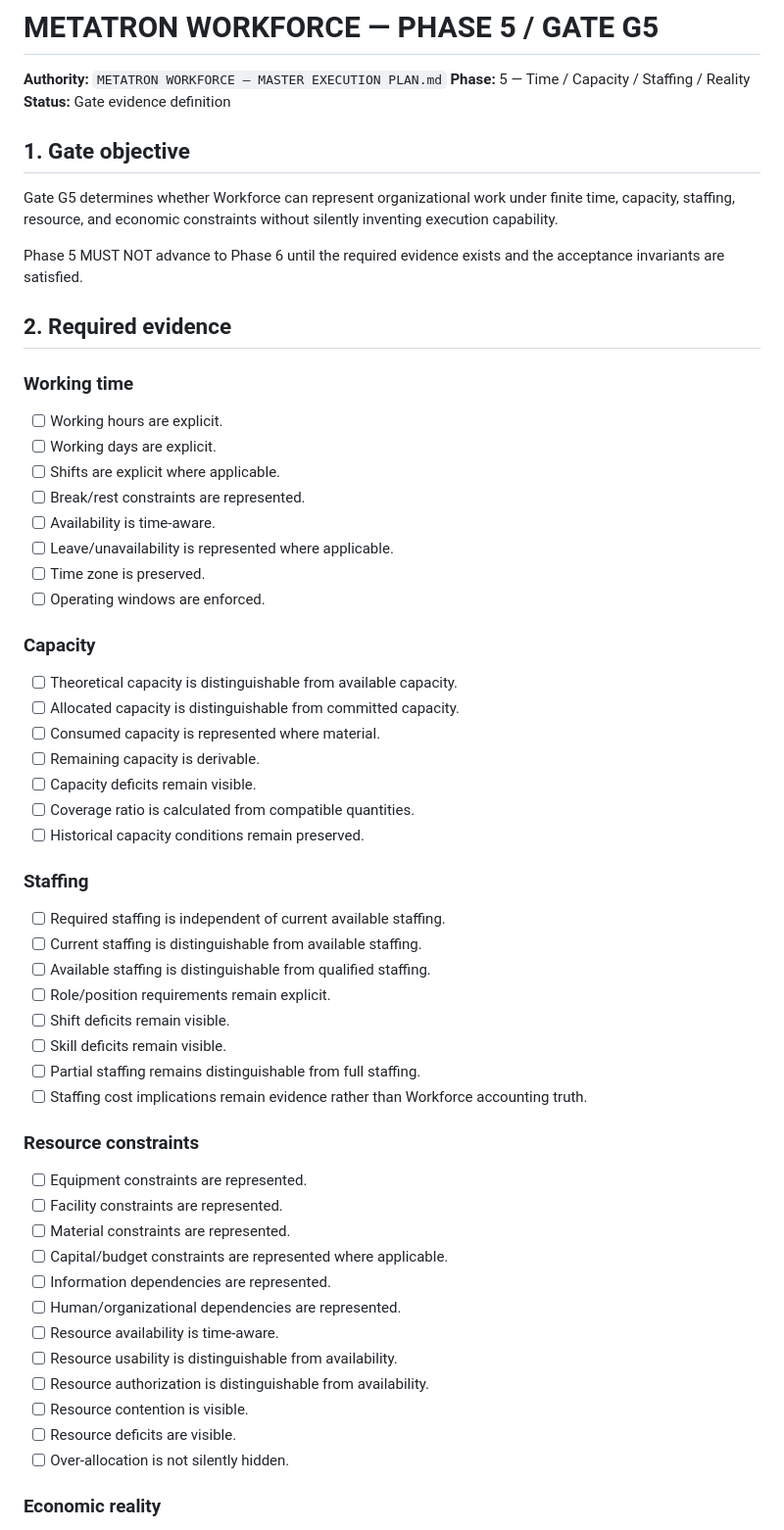
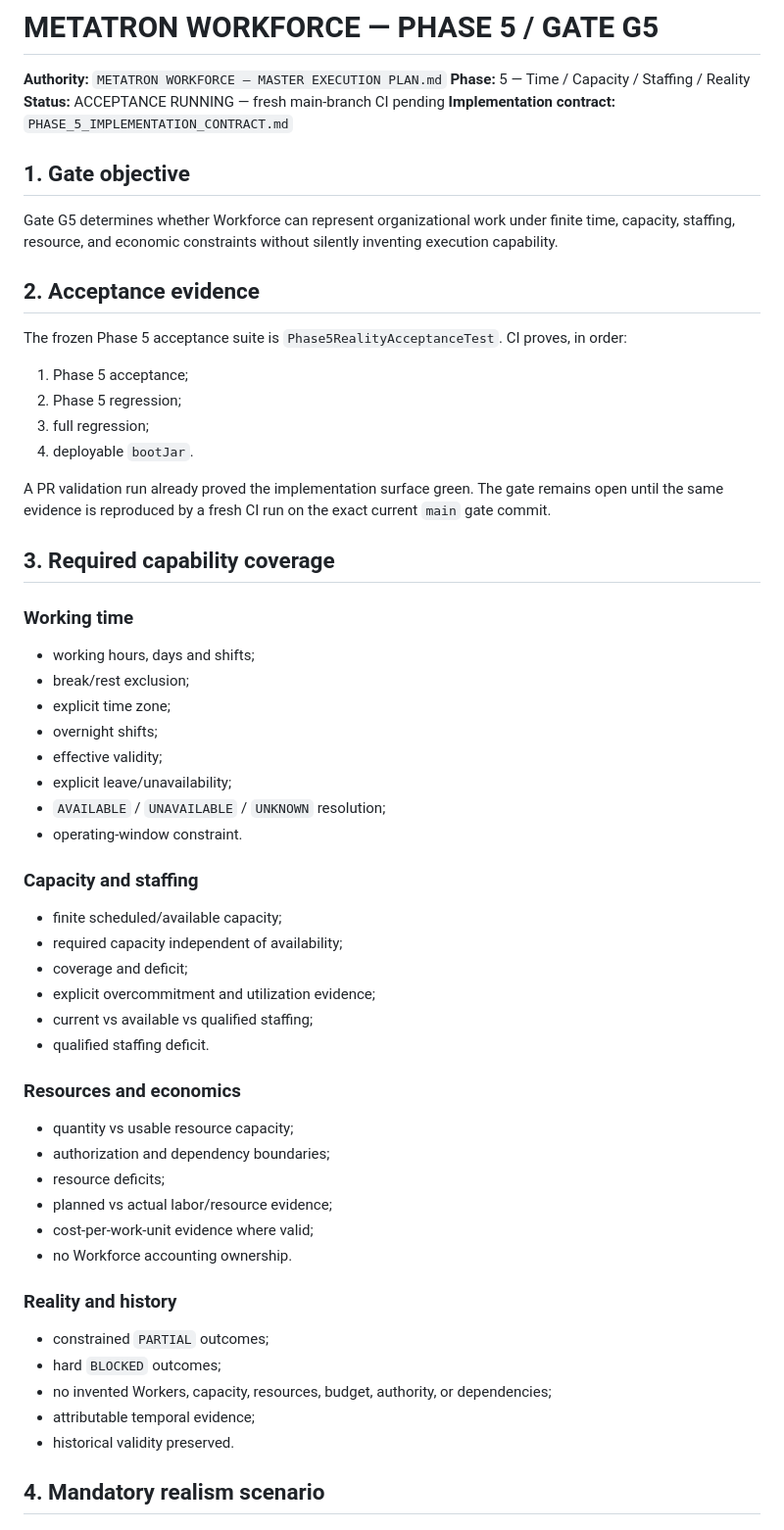
Before and after one commit to kelvinka38/metatron-workforce, a Markdown page: docs/PHASE_5/PHASE_5_GATE.md, the part around one of its changes. Shown at 98% size. GitHub-like rendering.

Commit message:
docs(phase5): bind G5 gate to fresh main CI evidence

```diff
--- a/docs/PHASE_5/PHASE_5_GATE.md
+++ b/docs/PHASE_5/PHASE_5_GATE.md
@@ -2,62 +2,62 @@
 
 **Authority:** `METATRON WORKFORCE — MASTER EXECUTION PLAN.md`
 **Phase:** 5 — Time / Capacity / Staffing / Reality
-**Status:** Gate evidence definition
+**Status:** ACCEPTANCE RUNNING — fresh main-branch CI pending
+**Implementation contract:** `PHASE_5_IMPLEMENTATION_CONTRACT.md`
 
 ## 1. Gate objective
 
 Gate G5 determines whether Workforce can represent organizational work under finite time, capacity, staffing, resource, and economic constraints without silently inventing execution capability.
 
-Phase 5 MUST NOT advance to Phase 6 until the required evidence exists and the acceptance invariants are satisfied.
+## 2. Acceptance evidence
 
-## 2. Required evidence
+The frozen Phase 5 acceptance suite is `Phase5RealityAcceptanceTest`. CI proves, in order:
+
+1. Phase 5 acceptance;
+2. Phase 5 regression;
+3. full regression;
+4. deployable `bootJar`.
+
+A PR validation run already proved the implementation surface green. The gate remains open until the same evidence is reproduced by a fresh CI run on the exact current `main` gate commit.
+
+## 3. Required capability coverage
 
 ### Working time
 
-- [ ] Working hours are explicit.
-- [ ] Working days are explicit.
-- [ ] Shifts are explicit where applicable.
-- [ ] Break/rest constraints are represented.
-- [ ] Availability is time-aware.
-- [ ] Leave/unavailability is represented where applicable.
-- [ ] Time zone is preserved.
-- [ ] Operating windows are enforced.
+- working hours, days and shifts;
+- break/rest exclusion;
+- explicit time zone;
+- overnight shifts;
+- effective validity;
+- explicit leave/unavailability;
+- `AVAILABLE` / `UNAVAILABLE` / `UNKNOWN` resolution;
+- operating-window constraint.
 
-### Capacity
+### Capacity and staffing
 
-- [ ] Theoretical capacity is distinguishable from available capacity.
-- [ ] Allocated capacity is distinguishable from committed capacity.
-- [ ] Consumed capacity is represented where material.
-- [ ] Remaining capacity is derivable.
-- [ ] Capacity deficits remain visible.
-- [ ] Coverage ratio is calculated from compatible quantities.
-- [ ] Historical capacity conditions remain preserved.
+- finite scheduled/available capacity;
+- required capacity independent of availability;
+- coverage and deficit;
+- explicit overcommitment and utilization evidence;
+- current vs available vs qualified staffing;
+- qualified staffing deficit.
 
-### Staffing
+### Resources and economics
 
-- [ ] Required staffing is independent of current available staffing.
-- [ ] Current staffing is distinguishable from available staffing.
-- [ ] Available staffing is distinguishable from qualified staffing.
-- [ ] Role/position requirements remain explicit.
-- [ ] Shift deficits remain visible.
-- [ ] Skill deficits remain visible.
-- [ ] Partial staffing remains distinguishable from full staffing.
-- [ ] Staffing cost implications remain evidence rather than Workforce accounting truth.
+- quantity vs usable resource capacity;
+- authorization and dependency boundaries;
+- resource deficits;
+- planned vs actual labor/resource evidence;
+- cost-per-work-unit evidence where valid;
+- no Workforce accounting ownership.
 
-### Resource constraints
+### Reality and history
 
-- [ ] Equipment constraints are represented.
-- [ ] Facility constraints are represented.
-- [ ] Material constraints are represented.
-- [ ] Capital/budget constraints are represented where applicable.
-- [ ] Information dependencies are represented.
-- [ ] Human/organizational dependencies are represented.
-- [ ] Resource availability is time-aware.
-- [ ] Resource usability is distinguishable from availability.
-- [ ] Resource authorization is distinguishable from availability.
-- [ ] Resource contention is visible.
-- [ ] Resource deficits are visible.
-- [ ] Over-allocation is not silently hidden.
+- constrained `PARTIAL` outcomes;
+- hard `BLOCKED` outcomes;
+- no invented Workers, capacity, resources, budget, authority, or dependencies;
+- attributable temporal evidence;
+- historical validity preserved.
 
-### Economic reality
+## 4. Mandatory realism scenario
 
```
Also changed, not shown: other parts of docs/PHASE_5/PHASE_5_GATE.md (+8 -116 lines).
